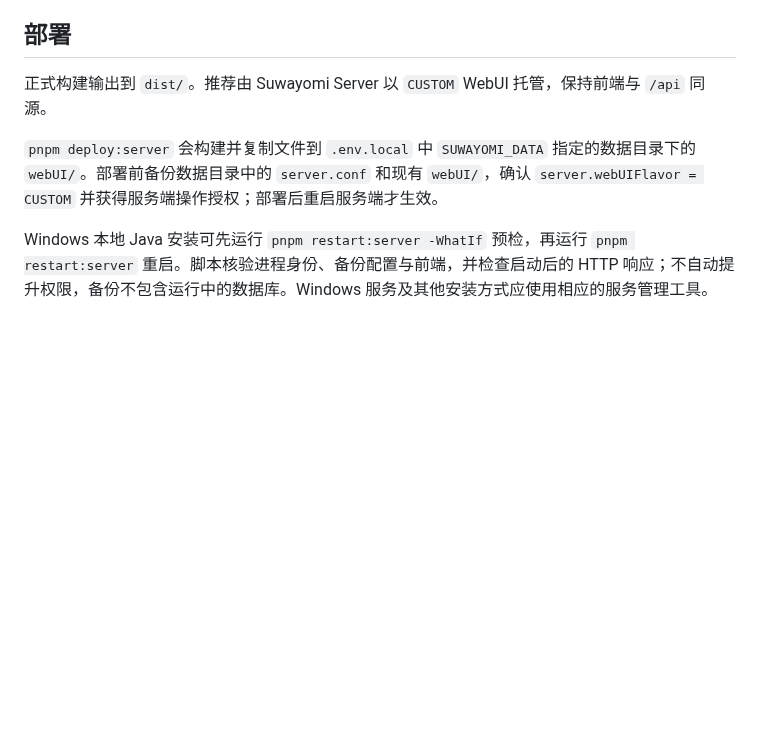
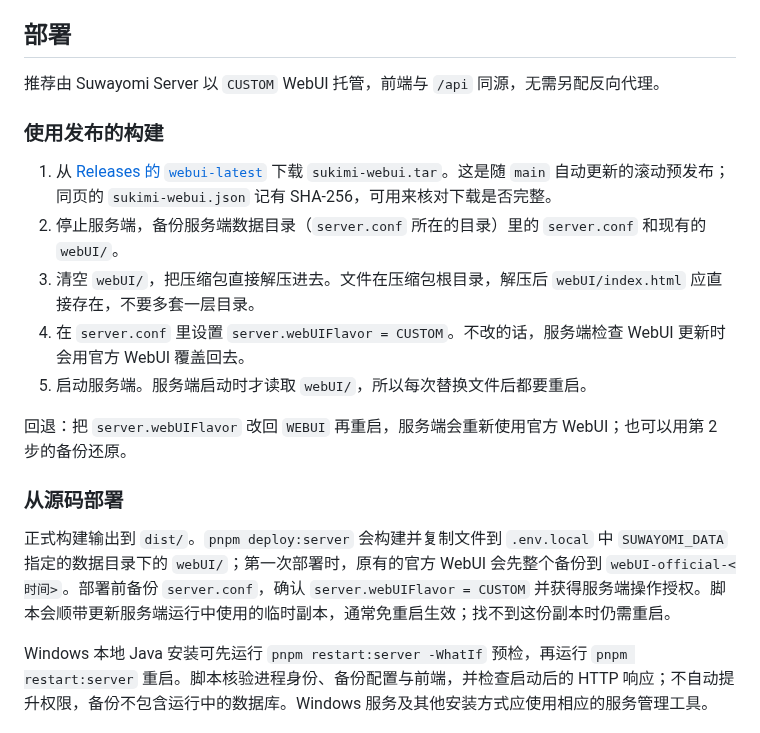
Before and after one commit to MERURUXD/sukimi, a Markdown page: README.md, the part around one of its changes. Rendered like a GitHub page; blank space fills up the shorter version.

```diff
--- a/README.md
+++ b/README.md
@@ -59,9 +77,21 @@ pnpm build
 
 ## 部署
 
-正式构建输出到 `dist/`。推荐由 Suwayomi Server 以 `CUSTOM` WebUI 托管，保持前端与 `/api` 同源。
+推荐由 Suwayomi Server 以 `CUSTOM` WebUI 托管，前端与 `/api` 同源，无需另配反向代理。
 
-`pnpm deploy:server` 会构建并复制文件到 `.env.local` 中 `SUWAYOMI_DATA` 指定的数据目录下的 `webUI/`。部署前备份数据目录中的 `server.conf` 和现有 `webUI/`，确认 `server.webUIFlavor = CUSTOM` 并获得服务端操作授权；部署后重启服务端才生效。
+### 使用发布的构建
+
+1. 从 [Releases 的 `webui-latest`](https://github.com/MERURUXD/sukimi/releases/tag/webui-latest) 下载 `sukimi-webui.tar`。这是随 `main` 自动更新的滚动预发布；同页的 `sukimi-webui.json` 记有 SHA-256，可用来核对下载是否完整。
+2. 停止服务端，备份服务端数据目录（`server.conf` 所在的目录）里的 `server.conf` 和现有的 `webUI/`。
+3. 清空 `webUI/`，把压缩包直接解压进去。文件在压缩包根目录，解压后 `webUI/index.html` 应直接存在，不要多套一层目录。
+4. 在 `server.conf` 里设置 `server.webUIFlavor = CUSTOM`。不改的话，服务端检查 WebUI 更新时会用官方 WebUI 覆盖回去。
+5. 启动服务端。服务端启动时才读取 `webUI/`，所以每次替换文件后都要重启。
+
+回退：把 `server.webUIFlavor` 改回 `WEBUI` 再重启，服务端会重新使用官方 WebUI；也可以用第 2 步的备份还原。
+
+### 从源码部署
+
+正式构建输出到 `dist/`。`pnpm deploy:server` 会构建并复制文件到 `.env.local` 中 `SUWAYOMI_DATA` 指定的数据目录下的 `webUI/`；第一次部署时，原有的官方 WebUI 会先整个备份到 `webUI-official-<时间>`。部署前备份 `server.conf`，确认 `server.webUIFlavor = CUSTOM` 并获得服务端操作授权。脚本会顺带更新服务端运行中使用的临时副本，通常免重启生效；找不到这份副本时仍需重启。
 
 Windows 本地 Java 安装可先运行 `pnpm restart:server -WhatIf` 预检，再运行 `pnpm restart:server` 重启。脚本核验进程身份、备份配置与前端，并检查启动后的 HTTP 响应；不自动提升权限，备份不包含运行中的数据库。Windows 服务及其他安装方式应使用相应的服务管理工具。
 
```
Also changed, not shown: other parts of README.md (+19 -1 lines), docs/screenshots/detail.png (added), docs/screenshots/home.png (added), docs/screenshots/library-light.png (added).
